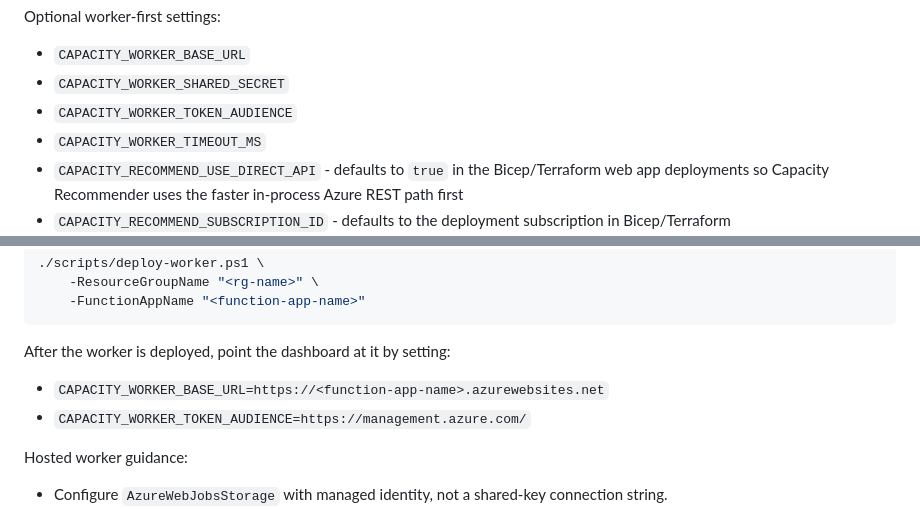
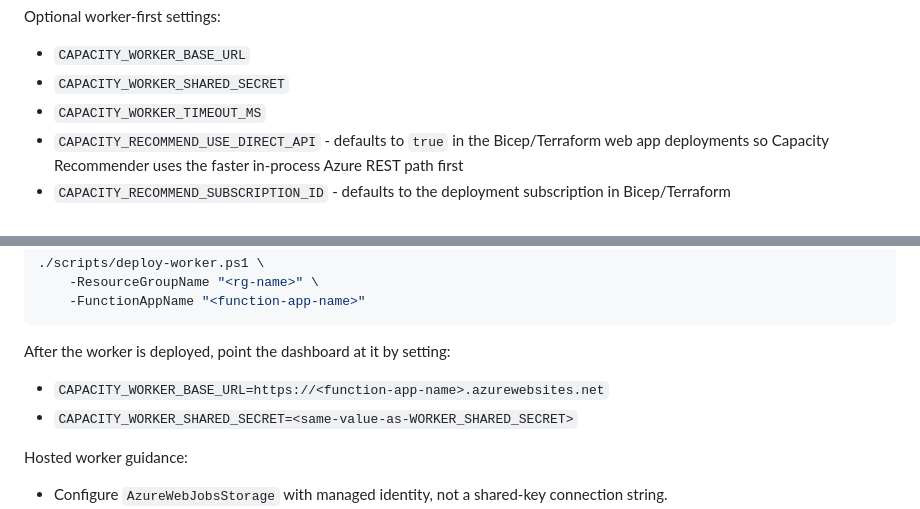
Before and after one commit to wjpigott/Capacity-Planning-Dashboard, a Markdown page: README.md, 2 parts joined by grey strips. Rendered like a GitHub page.

```diff
--- a/README.md
+++ b/README.md
@@ -186,7 +186,6 @@ Optional worker-first settings:
 
 - `CAPACITY_WORKER_BASE_URL`
 - `CAPACITY_WORKER_SHARED_SECRET`
-- `CAPACITY_WORKER_TOKEN_AUDIENCE`
 - `CAPACITY_WORKER_TIMEOUT_MS`
 - `CAPACITY_RECOMMEND_USE_DIRECT_API` - defaults to `true` in the Bicep/Terraform web app deployments so Capacity Recommender uses the faster in-process Azure REST path first
 - `CAPACITY_RECOMMEND_SUBSCRIPTION_ID` - defaults to the deployment subscription in Bicep/Terraform
@@ -600,7 +599,7 @@ Package and deploy the worker host separately from the dashboard web app:
 After the worker is deployed, point the dashboard at it by setting:
 
 - `CAPACITY_WORKER_BASE_URL=https://<function-app-name>.azurewebsites.net`
-- `CAPACITY_WORKER_TOKEN_AUDIENCE=https://management.azure.com/`
+- `CAPACITY_WORKER_SHARED_SECRET=<same-value-as-WORKER_SHARED_SECRET>`
 
 Hosted worker guidance:
 
```
Also changed, not shown: other parts of README.md (+44 -23 lines).
